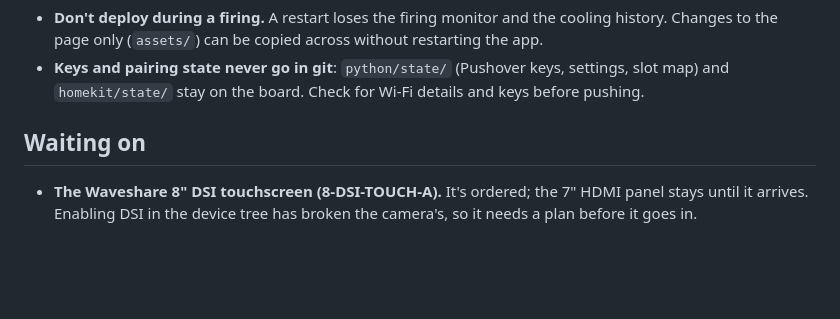
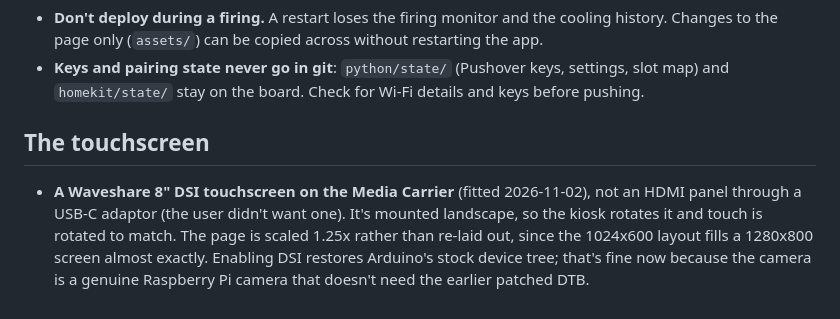
Before and after one commit to paulrbarnard/GlassKilnController, a Markdown page: docs/decisions.md, the part around the change. Rendered like a GitHub page; blank space fills up the shorter version.

```diff
--- a/docs/decisions.md
+++ b/docs/decisions.md
@@ -123,8 +123,12 @@ Dates are when the decision was made, October 2026.
   keys, settings, slot map) and `homekit/state/` stay on the board. Check
   for Wi-Fi details and keys before pushing.
 
-## Waiting on
+## The touchscreen
 
-- **The Waveshare 8" DSI touchscreen (8-DSI-TOUCH-A).** It's ordered; the
-  7" HDMI panel stays until it arrives. Enabling DSI in the device tree has
-  broken the camera's, so it needs a plan before it goes in.
+- **A Waveshare 8" DSI touchscreen on the Media Carrier** (fitted
+  2026-11-02), not an HDMI panel through a USB-C adaptor (the user didn't
+  want one). It's mounted landscape, so the kiosk rotates it and touch is
+  rotated to match. The page is scaled 1.25x rather than re-laid out, since
+  the 1024x600 layout fills a 1280x800 screen almost exactly. Enabling DSI
+  restores Arduino's stock device tree; that's fine now because the camera
+  is a genuine Raspberry Pi camera that doesn't need the earlier patched DTB.
```
Also changed, not shown: README.md (+4 -5 lines), docs/hardware.md (+45 -2 lines).
